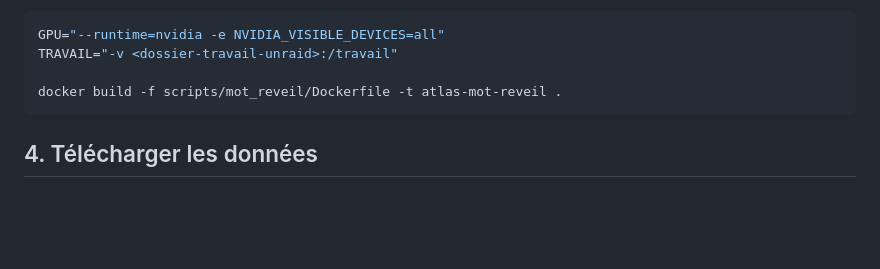
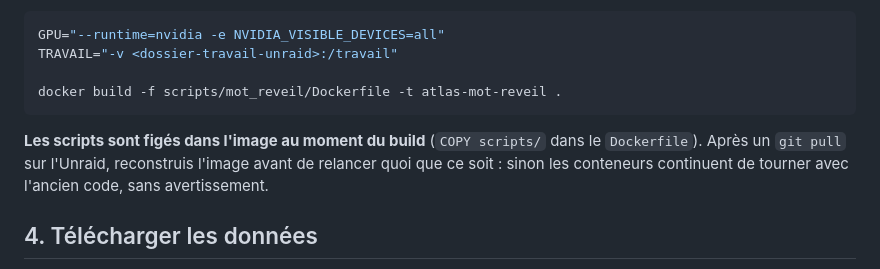
Before and after one commit to flynnslegacy/atlas, a Markdown page: scripts/mot_reveil/LISEZMOI.md, the part around one of its changes. GitHub-like rendering; blank space fills up the shorter version.

````diff
--- a/scripts/mot_reveil/LISEZMOI.md
+++ b/scripts/mot_reveil/LISEZMOI.md
@@ -84,6 +85,11 @@ TRAVAIL="-v <dossier-travail-unraid>:/travail"
 docker build -f scripts/mot_reveil/Dockerfile -t atlas-mot-reveil .
 ```
 
+**Les scripts sont figés dans l'image au moment du build** (`COPY scripts/`
+dans le `Dockerfile`). Après un `git pull` sur l'Unraid, reconstruis l'image
+avant de relancer quoi que ce soit : sinon les conteneurs continuent de
+tourner avec l'ancien code, sans avertissement.
+
 ## 4. Télécharger les données
 
 Environ 20 Go (traits ACAV100M, jeu de validation, réponses impulsionnelles,
````
Also changed, not shown: other parts of scripts/mot_reveil/LISEZMOI.md (+31 -9 lines).
